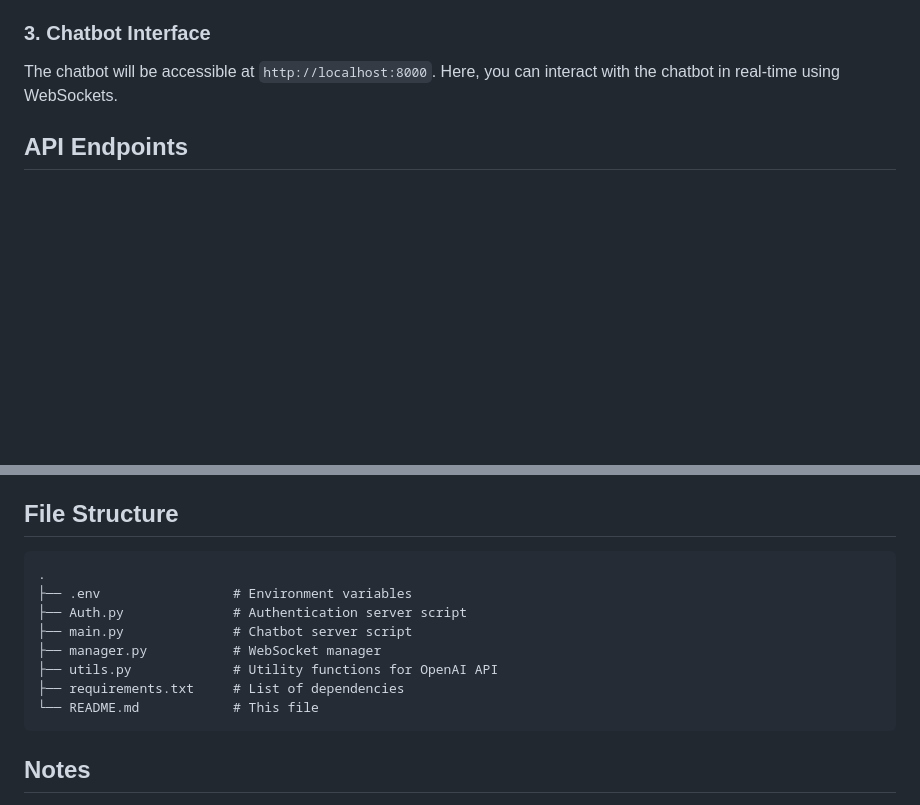
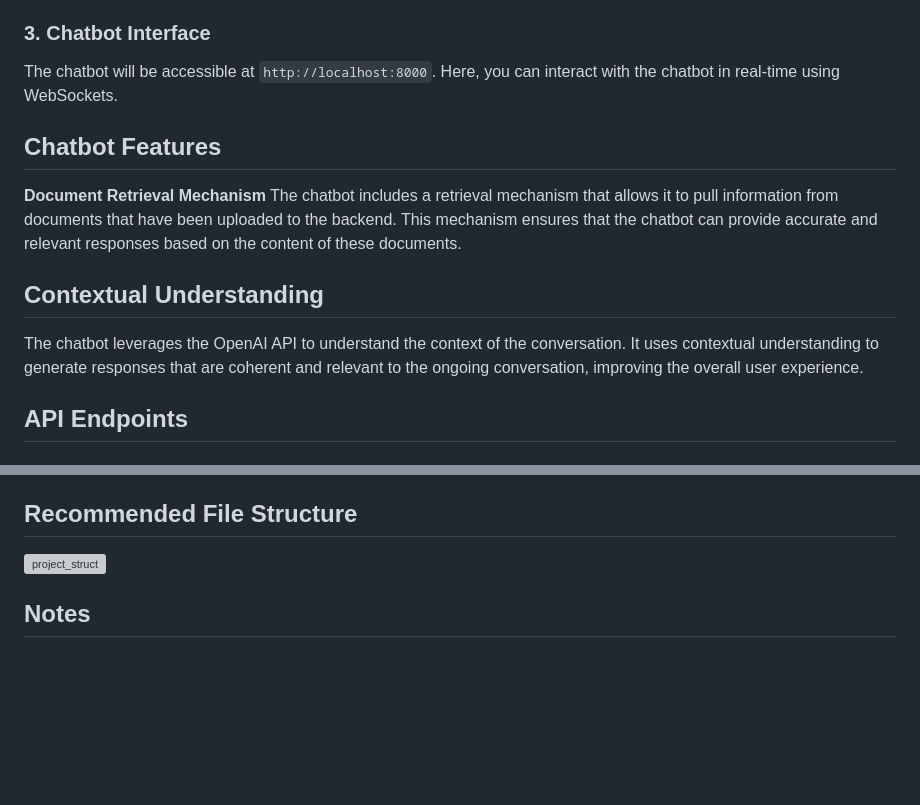
Before and after one commit to gainz-ai-dev/streaming-test, a Markdown page: README.md, 2 parts joined by grey strips. GitHub-like rendering; blank space fills up the shorter version; grey boxes are pictures that could not be loaded.

````diff
--- a/README.md
+++ b/README.md
@@ -61,6 +61,13 @@ This server will start on port 8001.
 
 The chatbot will be accessible at `http://localhost:8000`. Here, you can interact with the chatbot in real-time using WebSockets.
 
+## Chatbot Features
+**Document Retrieval Mechanism**
+The chatbot includes a retrieval mechanism that allows it to pull information from documents that have been uploaded to the backend. This mechanism ensures that the chatbot can provide accurate and relevant responses based on the content of these documents.
+
+## Contextual Understanding
+The chatbot leverages the OpenAI API to understand the context of the conversation. It uses contextual understanding to generate responses that are coherent and relevant to the ongoing conversation, improving the overall user experience.
+
 ## API Endpoints
 
 ### Authentication
@@ -94,18 +101,11 @@ The chatbot will be accessible at `http://localhost:8000`. Here, you can interac
     - `thread_id`: Identifier for the chat thread.
   - **Behavior:** The WebSocketManager class manages connections per thread, allowing broadcasting of messages to all clients in the same thread. The OpenAI API is used to generate responses to client messages.
 
-## File Structure
+## Recommended File Structure
 
-```
-.
-├── .env                 # Environment variables
-├── Auth.py              # Authentication server script
-├── main.py              # Chatbot server script
-├── manager.py           # WebSocket manager
-├── utils.py             # Utility functions for OpenAI API
-├── requirements.txt     # List of dependencies
-└── README.md            # This file
-```
+<img width="181" alt="project_struct" src="https://github.com/user-attachments/assets/98977238-8883-40a7-97af-f0503c05bb4f">
+
+
 
 ## Notes
 
````
